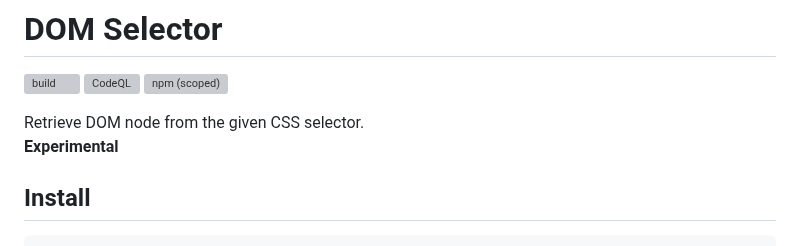
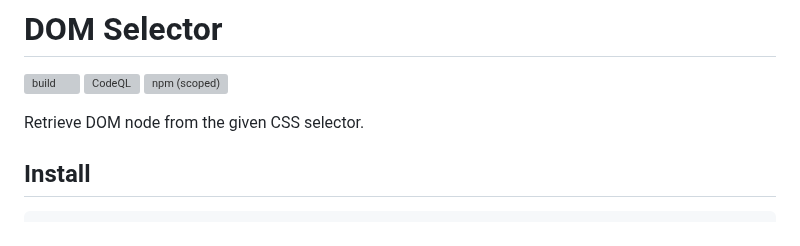
Before and after one commit to asamuzaK/domSelector, a Markdown page: README.md, the part around the change. Drawn GitHub-style; grey boxes are pictures that could not be loaded.

```diff
--- a/README.md
+++ b/README.md
@@ -9,7 +9,6 @@
 -->
 
 Retrieve DOM node from the given CSS selector.
-**Experimental**
 
 ## Install
 
```
